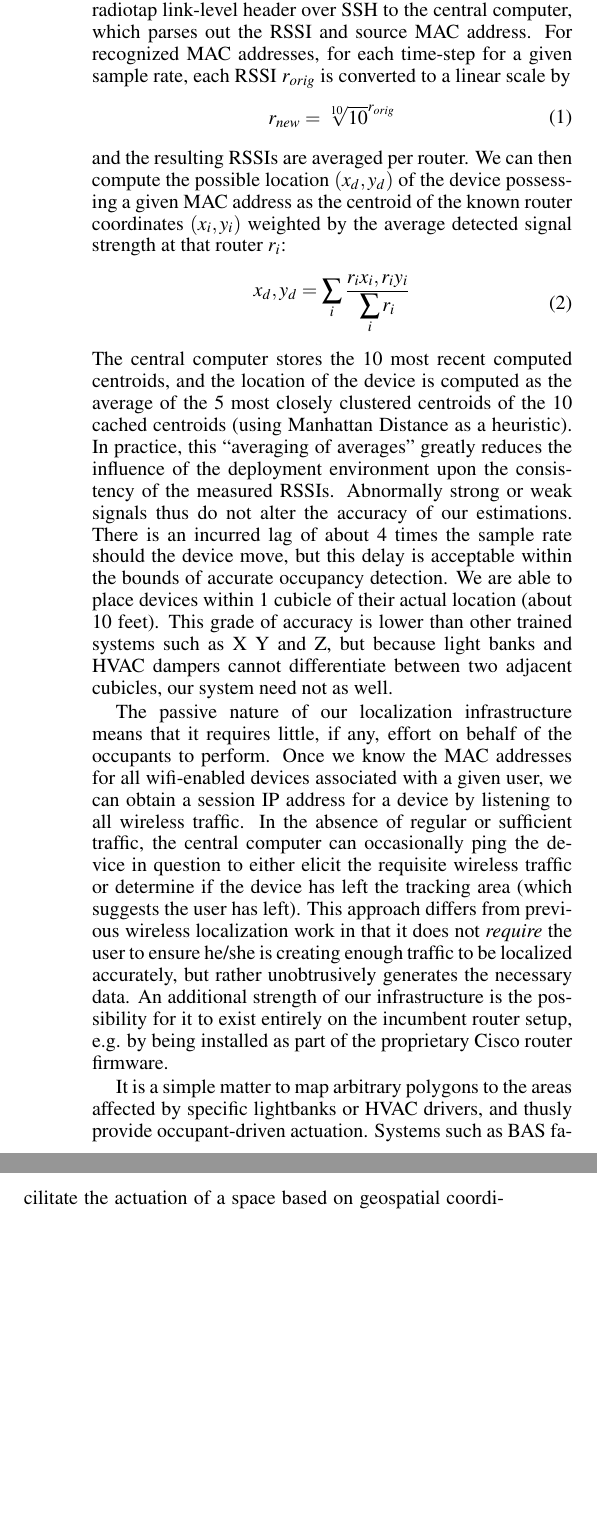
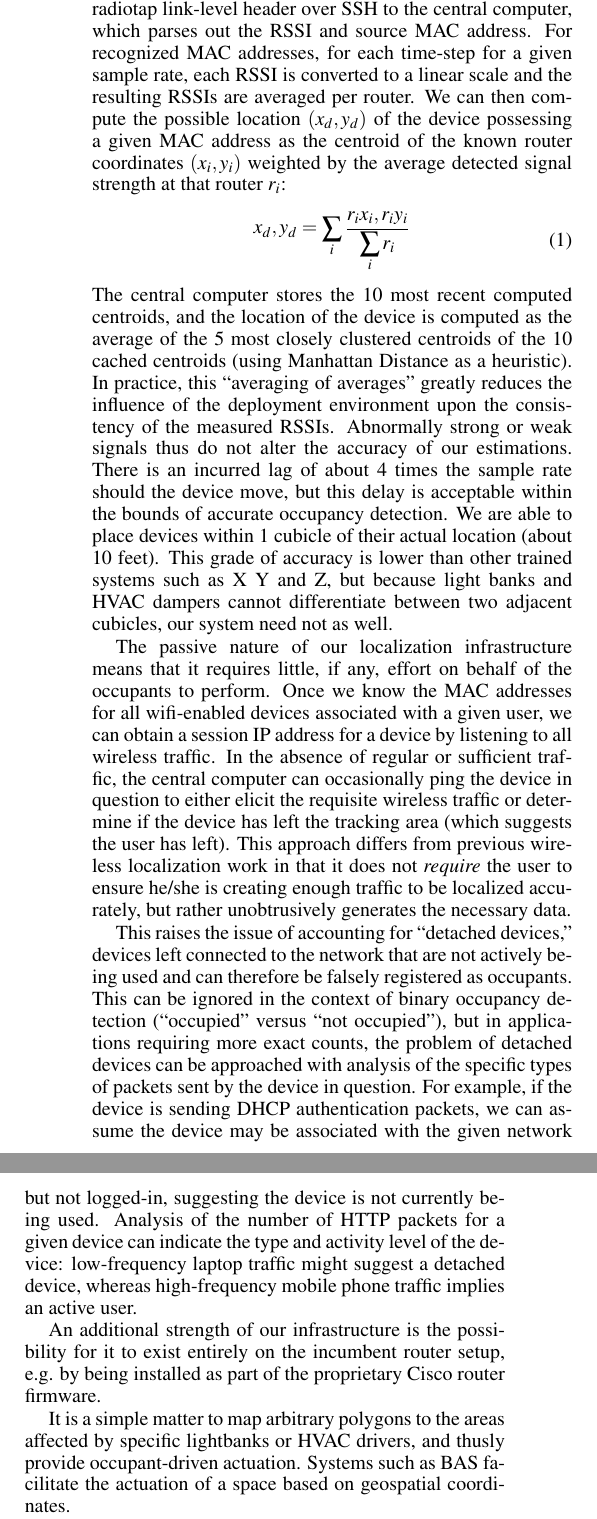
Before and after one commit to gtfierro/localization, a LaTeX document (paper/paper.tex, which reads paper/infrastructure.tex): two parts of the columns of page 2 of 2 before the commit and two parts of the columns of page 2 of 3 after it, joined at a grey line, cut so that both start at the same text, the shorter picture padded with empty space. Compiled offline with pdfLaTeX.

Commit message:
fixes, adding stuff on detached devices

```diff
--- a/paper/infrastructure.tex
+++ b/paper/infrastructure.tex
@@ -12,11 +12,5 @@ The campus network on which we chose to deploy was a 2.4Ghz wireless network sup
 
-The routers cycle through each of the three wireless channels using \emph{tcpdump-4.2.1} to capture packets in 1-second increments. Each packet is forwarded along with its 802.11 radiotap link-level header over SSH to the central computer, which parses out the RSSI and source MAC address. For recognized MAC addresses, for each time-step for a given sample rate, each RSSI $r_{orig}$ is converted to a linear scale by
-\begin{equation}
-\begin{split}
-r_{new} = \sqrt[10]{10}^{r_{orig}}
-\end{split}
-\end{equation}
-and the resulting RSSIs are averaged per router. We can then compute the possible location $(x_d,y_d)$ of the device possessing a given MAC address as the centroid of the known router coordinates $(x_i, y_i)$ weighted by the average detected signal strength at that router $r_i$:
+The routers cycle through each of the three wireless channels using tcpdump-4.2.1 to capture packets in 1-second increments. Each packet is forwarded along with its 802.11 radiotap link-level header over SSH to the central computer, which parses out the RSSI and source MAC address. For recognized MAC addresses, for each time-step for a given sample rate, each RSSI is converted to a linear scale and the resulting RSSIs are averaged per router. We can then compute the possible location $(x_d,y_d)$ of the device possessing a given MAC address as the centroid of the known router coordinates $(x_i, y_i)$ weighted by the average detected signal strength at that router $r_i$:
 \begin{equation}
 \begin{split}
 x_d, y_d = \displaystyle\sum_{i} \frac{r_ix_i, r_iy_i}{\displaystyle\sum_i r_i}
@@ -25,6 +19,9 @@ x_d, y_d = \displaystyle\sum_{i} \frac{r_ix_i, r_iy_i}{\displaystyle\sum_i r_i}
 The central computer stores the 10 most recent computed centroids, and the location of the device is computed as the average of the 5 most closely clustered centroids of the 10 cached centroids (using Manhattan Distance as a heuristic). In practice, this ``averaging of averages'' greatly reduces the influence of the deployment environment upon the consistency of the measured RSSIs. Abnormally strong or weak signals thus do not alter the accuracy of our estimations. There is an incurred lag of about 4 times the sample rate should the device move, but this delay is acceptable within the bounds of accurate occupancy detection. We are able to place devices within 1 cubicle of their actual location (about 10 feet). This grade of accuracy is lower than other trained systems such as X Y and Z, but because light banks and HVAC dampers cannot differentiate between two adjacent cubicles, our system need not as well.
 
 The passive nature of our localization infrastructure means that it requires little, if any, effort on behalf of the occupants to perform. Once we know the MAC addresses for all wifi-enabled devices associated with a given user, we can obtain a session IP address for a device by listening to all wireless traffic. In the absence of regular or sufficient traffic, the central computer can occasionally ping the device in question to either elicit the requisite wireless traffic or determine if the device has left the tracking area (which suggests the user has left). This approach differs from previous wireless localization work in that it does not \emph{require} the user to ensure he/she is creating enough traffic to be localized accurately, but rather unobtrusively generates the necessary data.
+
+This raises the issue of accounting for ``detached devices,'' devices left connected to the network that are not actively being used and can therefore be falsely registered as occupants. This can be ignored in the context of binary occupancy detection (``occupied'' versus ``not occupied''), but in applications requiring more exact counts, the problem of detached devices can be approached with analysis of the specific types of packets sent by the device in question. For example, if the device is sending DHCP authentication packets, we can assume the device may be associated with the given network but not logged-in, suggesting the device is not currently being used. Analysis of the number of HTTP packets for a given device can indicate the type and activity level of the device: low-frequency laptop traffic might suggest a detached device, whereas high-frequency mobile phone traffic implies an active user.
+
 An additional strength of our infrastructure is the possibility for it to exist entirely on the incumbent router setup, e.g. by being installed as part of the proprietary Cisco router firmware.
 
 It is a simple matter to map arbitrary polygons to the areas affected by specific lightbanks or HVAC drivers, and thusly provide occupant-driven actuation. Systems such as BAS facilitate the actuation of a space based on geospatial coordinates.
```
Also changed, not shown: paper/infrastructure.tex (6 more changed lines).
